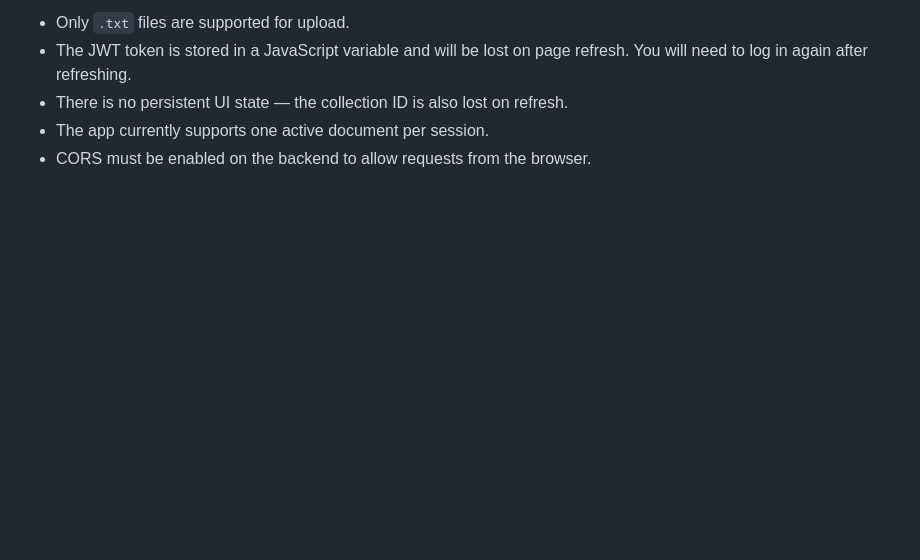
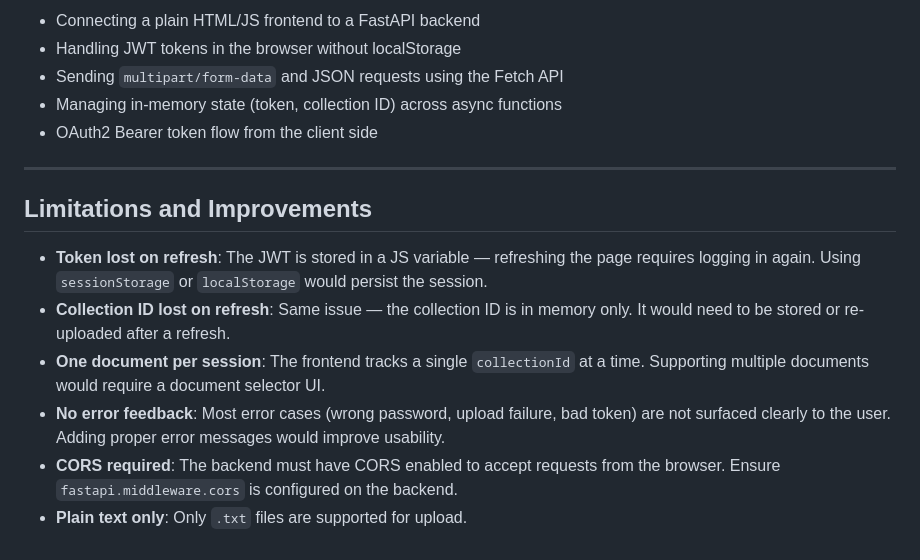
Before and after one commit to Arik-code98/rag-frontend, a Markdown page: readme.md, the part around one of its changes. GitHub-like rendering; blank space fills up the shorter version.

```diff
--- a/readme.md
+++ b/readme.md
@@ -105,6 +149,17 @@ document: <file>
 
-- Only `.txt` files are supported for upload.
-- The JWT token is stored in a JavaScript variable and will be lost on page refresh. You will need to log in again after refreshing.
-- There is no persistent UI state — the collection ID is also lost on refresh.
-- The app currently supports one active document per session.
-- CORS must be enabled on the backend to allow requests from the browser.
+- Connecting a plain HTML/JS frontend to a FastAPI backend
+- Handling JWT tokens in the browser without localStorage
+- Sending `multipart/form-data` and JSON requests using the Fetch API
+- Managing in-memory state (token, collection ID) across async functions
+- OAuth2 Bearer token flow from the client side
+
+---
+
+## Limitations and Improvements
+
+- **Token lost on refresh**: The JWT is stored in a JS variable — refreshing the page requires logging in again. Using `sessionStorage` or `localStorage` would persist the session.
+- **Collection ID lost on refresh**: Same issue — the collection ID is in memory only. It would need to be stored or re-uploaded after a refresh.
+- **One document per session**: The frontend tracks a single `collectionId` at a time. Supporting multiple documents would require a document selector UI.
+- **No error feedback**: Most error cases (wrong password, upload failure, bad token) are not surfaced clearly to the user. Adding proper error messages would improve usability.
+- **CORS required**: The backend must have CORS enabled to accept requests from the browser. Ensure `fastapi.middleware.cors` is configured on the backend.
+- **Plain text only**: Only `.txt` files are supported for upload.
```
Also changed, not shown: other parts of readme.md (+94 -50 lines).
